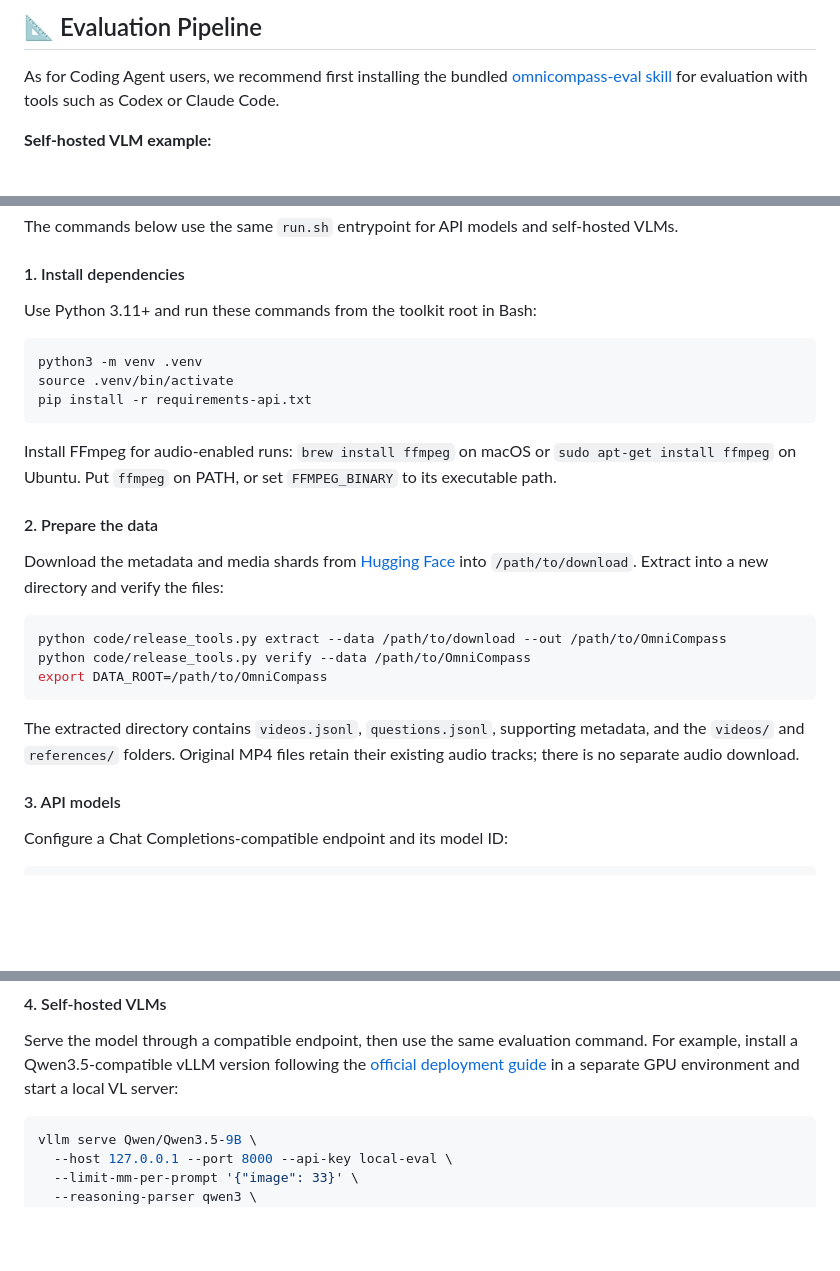
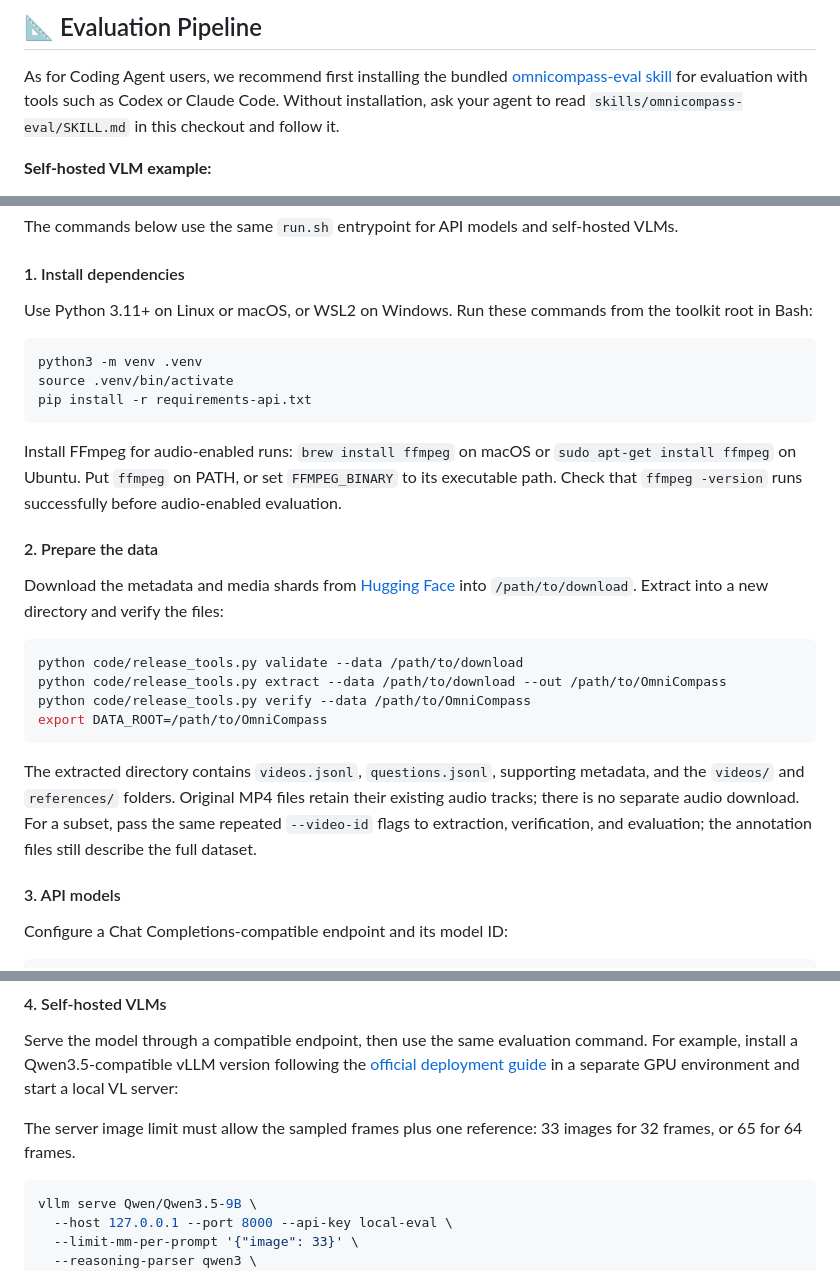
Before and after one commit to PolyU-VCLab/OmniCompass, a Markdown page: README.md, 3 parts joined by grey strips. Rendered like a GitHub page; blank space fills up the shorter version.

````diff
--- a/README.md
+++ b/README.md
@@ -61,6 +61,8 @@ OmniLLMs with native audio-video understanding capabilities.
 As for Coding Agent users, we recommend first installing the bundled
 [omnicompass-eval skill](skills/omnicompass-eval/SKILL.md)
 for evaluation with tools such as Codex or Claude Code.
+Without installation, ask your agent to read
+`skills/omnicompass-eval/SKILL.md` in this checkout and follow it.
 
 **Self-hosted VLM example:**
 
@@ -87,7 +89,8 @@ self-hosted VLMs.
 
 #### 1. Install dependencies
 
-Use Python 3.11+ and run these commands from the toolkit root in Bash:
+Use Python 3.11+ on Linux or macOS, or WSL2 on Windows.
+Run these commands from the toolkit root in Bash:
 
 ```bash
 python3 -m venv .venv
@@ -98,6 +101,7 @@ pip install -r requirements-api.txt
 Install FFmpeg for audio-enabled runs: `brew install ffmpeg` on macOS or
 `sudo apt-get install ffmpeg` on Ubuntu. Put `ffmpeg` on PATH, or set
 `FFMPEG_BINARY` to its executable path.
+Check that `ffmpeg -version` runs successfully before audio-enabled evaluation.
 
 #### 2. Prepare the data
 
@@ -107,6 +111,7 @@ into `/path/to/download`.
 Extract into a new directory and verify the files:
 
 ```bash
+python code/release_tools.py validate --data /path/to/download
 python code/release_tools.py extract --data /path/to/download --out /path/to/OmniCompass
 python code/release_tools.py verify --data /path/to/OmniCompass
 export DATA_ROOT=/path/to/OmniCompass
@@ -115,6 +120,8 @@ export DATA_ROOT=/path/to/OmniCompass
 The extracted directory contains `videos.jsonl`, `questions.jsonl`, supporting
 metadata, and the `videos/` and `references/` folders. Original MP4 files retain
 their existing audio tracks; there is no separate audio download.
+For a subset, pass the same repeated `--video-id` flags to extraction,
+verification, and evaluation; the annotation files still describe the full dataset.
 
 #### 3. API models
 
@@ -200,6 +208,9 @@ Serve the model through a compatible endpoint, then use the same evaluation comm
 For example, install a Qwen3.5-compatible vLLM version following the
 [official deployment guide](https://huggingface.co/Qwen/Qwen3.5-9B#vllm)
 in a separate GPU environment and start a local VL server:
+
+The server image limit must allow the sampled frames plus one reference:
+33 images for 32 frames, or 65 for 64 frames.
 
 ```bash
 vllm serve Qwen/Qwen3.5-9B \
````
Also changed, not shown: other parts of README.md (+1 -0 lines), README_zh-CN.md (+12 -1 lines), skills/omnicompass-eval/SKILL.md (+36 -4 lines).
